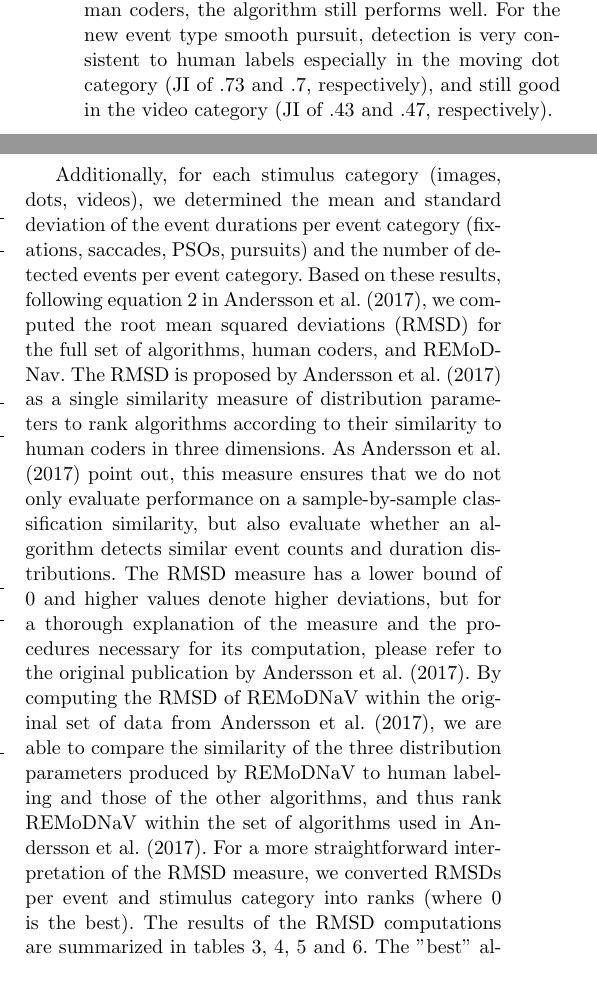
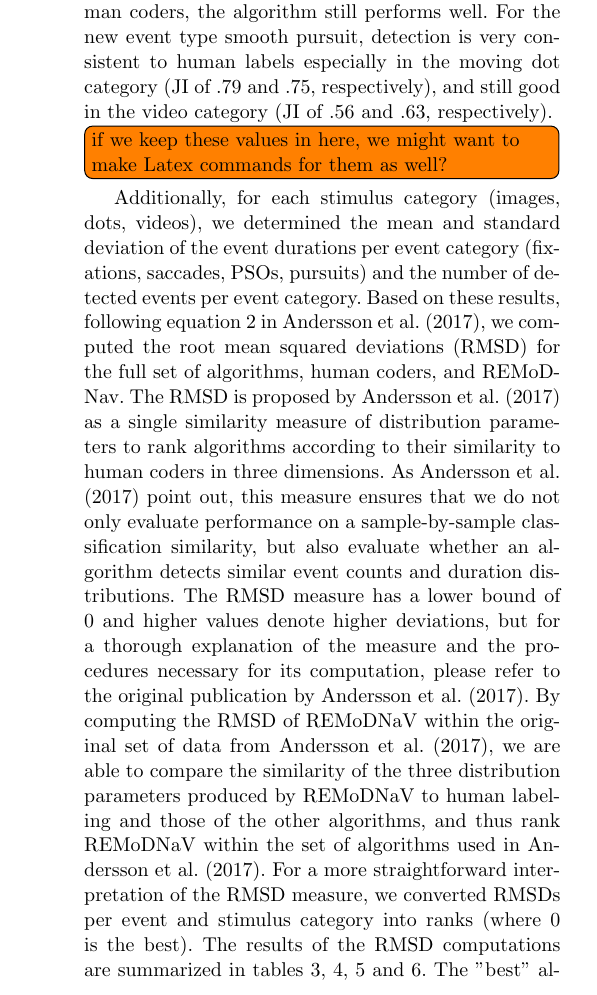
Before and after one commit to psychoinformatics-de/paper-remodnav, a LaTeX paper (main.tex): two parts of the columns of page 7 of 17 before the commit and part of one column of page 7 of 17 after it, the two joined at a grey line, cut so that both start at the same text. Compiled offline with pdfLaTeX.

Commit message:
TMP: update the JIs to avoid confusion, but add potential todo for latex commands

```diff
--- a/main.tex
+++ b/main.tex
@@ -646,8 +646,10 @@ independent from values in other cells. While the highest similarity in
 labeling (evident from high values along the diagonal) exists between human
 coders, the algorithm still performs well. For the new event type smooth
 pursuit, detection is very consistent to human labels especially in the moving
-dot category (JI of .73 and .7, respectively), and still good in the video
-category (JI of .43 and .47, respectively).
+dot category (JI of .79 and .75, respectively), and still good in the video
+category (JI of .56 and .63, respectively).
+\todo[inline]{if we keep these values in here, we might want to make Latex
+commands for them as well? }
 
 \begin{table}[tbp]
   % table caption is above the table
```
